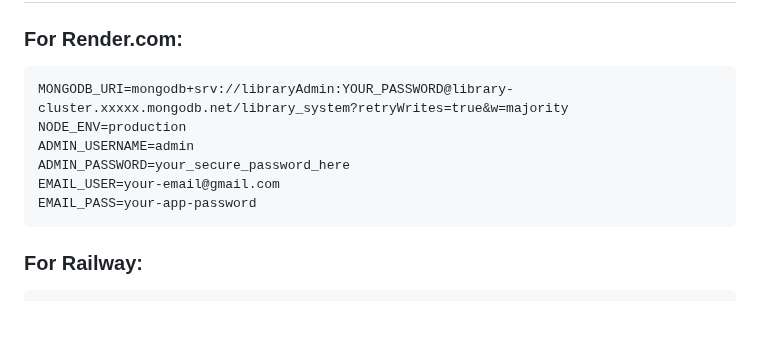
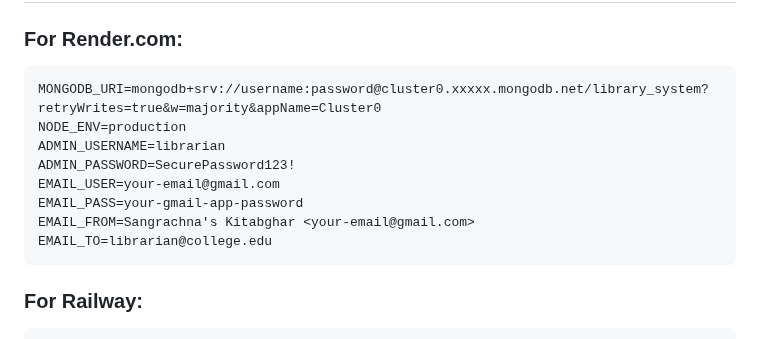
Before and after one commit to adityaajuyal/college-library-system, a Markdown page: ENVIRONMENT_CONFIG.md, the part around the change. Drawn GitHub-style; blank space fills up the shorter version.

Commit message:
docs: Update environment configuration documentation
- Enhance deployment platform instructions
- Add security reminders for sensitive credentials
- Improve environment variable setup guidance

````diff
--- a/ENVIRONMENT_CONFIG.md
+++ b/ENVIRONMENT_CONFIG.md
@@ -65,12 +65,14 @@ EMAIL_ENABLED=false
 
 ### For Render.com:
 ```
-MONGODB_URI=mongodb+srv://libraryAdmin:YOUR_PASSWORD@library-cluster.xxxxx.mongodb.net/library_system?retryWrites=true&w=majority
+MONGODB_URI=mongodb+srv://username:password@cluster0.xxxxx.mongodb.net/library_system?retryWrites=true&w=majority&appName=Cluster0
 NODE_ENV=production
-ADMIN_USERNAME=admin
-ADMIN_PASSWORD=your_secure_password_here
+ADMIN_USERNAME=librarian
+ADMIN_PASSWORD=SecurePassword123!
 EMAIL_USER=your-email@gmail.com
-EMAIL_PASS=your-app-password
+EMAIL_PASS=your-gmail-app-password
+EMAIL_FROM=Sangrachna's Kitabghar <your-email@gmail.com>
+EMAIL_TO=librarian@college.edu
 ```
 
 ### For Railway:
````
